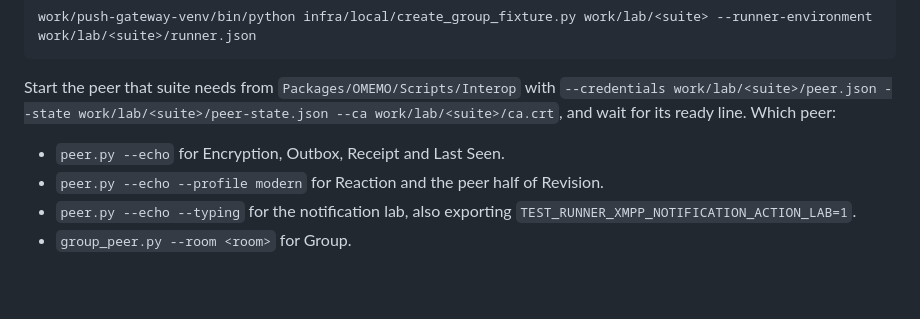
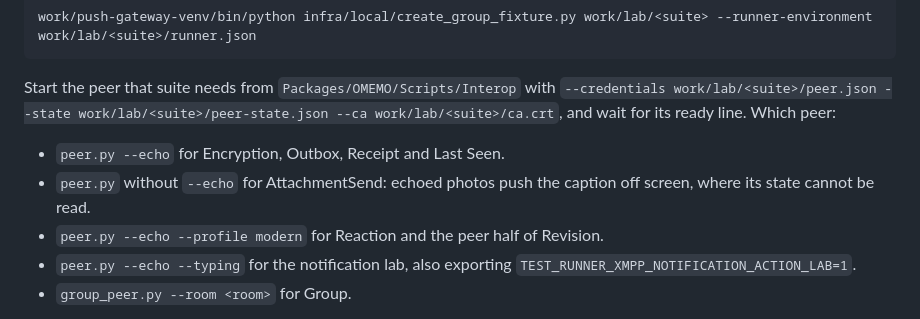
Before and after one commit to ellienieuwdorp/haus-xmpp, a Markdown page: AppTests/README.md, the part around the change. GitHub-like rendering; blank space fills up the shorter version.

Commit message:
docs(tests): run the four-photo lab test against a peer that does not echo
With an echo peer the four echoed photos scroll the caption out of
view, the label wait never sees it sent, and the test times out
although the server holds every message (2026-10-07, loaded Mac).

```diff
--- a/AppTests/README.md
+++ b/AppTests/README.md
@@ -28,6 +28,7 @@ work/push-gateway-venv/bin/python infra/local/create_group_fixture.py work/lab/<
 Start the peer that suite needs from `Packages/OMEMO/Scripts/Interop` with `--credentials work/lab/<suite>/peer.json --state work/lab/<suite>/peer-state.json --ca work/lab/<suite>/ca.crt`, and wait for its ready line. Which peer:
 
 - `peer.py --echo` for Encryption, Outbox, Receipt and Last Seen.
+- `peer.py` without `--echo` for AttachmentSend: echoed photos push the caption off screen, where its state cannot be read.
 - `peer.py --echo --profile modern` for Reaction and the peer half of Revision.
 - `peer.py --echo --typing` for the notification lab, also exporting `TEST_RUNNER_XMPP_NOTIFICATION_ACTION_LAB=1`.
 - `group_peer.py --room <room>` for Group.
```
